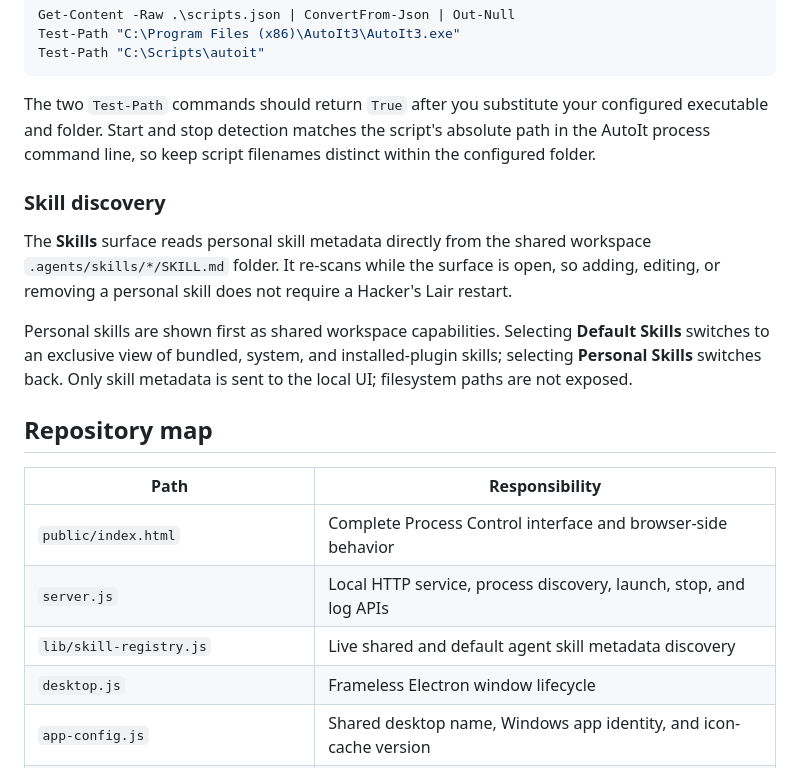
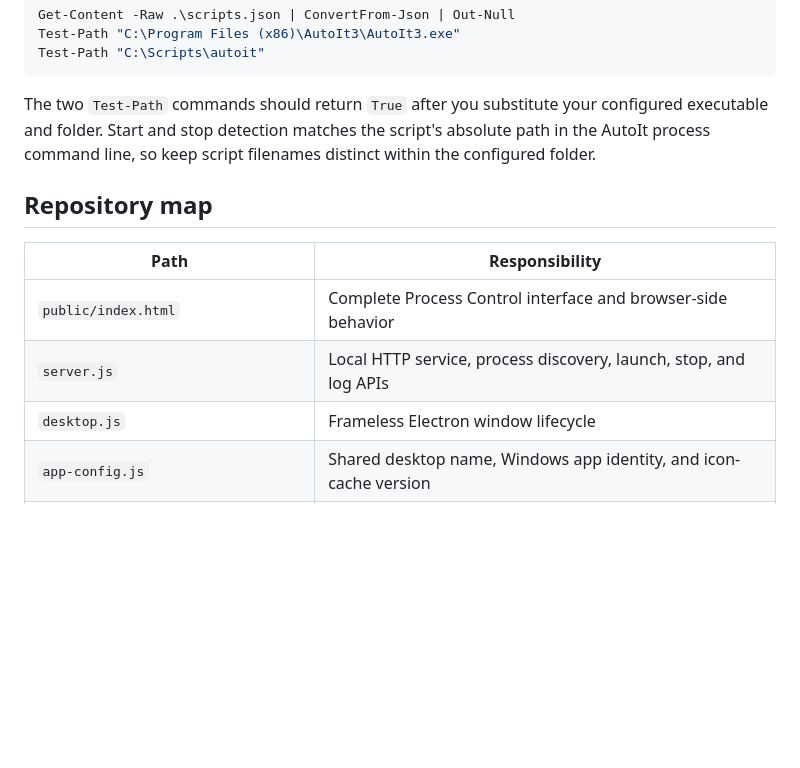
Before and after one commit to alfonza1/hackers-lair, a Markdown page: README.md, the part around one of its changes. GitHub-like rendering; blank space fills up the shorter version.

```diff
--- a/README.md
+++ b/README.md
@@ -242,25 +236,12 @@ configured executable and folder. Start and stop detection matches the script's
 absolute path in the AutoIt process command line, so keep script filenames
 distinct within the configured folder.
 
-### Skill discovery
-
-The **Skills** surface reads personal skill metadata directly from the shared
-workspace `.agents/skills/*/SKILL.md` folder. It re-scans while the surface is
-open, so adding, editing, or removing a personal skill does not require a
-Hacker's Lair restart.
-
-Personal skills are shown first as shared workspace capabilities. Selecting
-**Default Skills** switches to an exclusive view of bundled, system, and
-installed-plugin skills; selecting **Personal Skills** switches back. Only
-skill metadata is sent to the local UI; filesystem paths are not exposed.
-
 ## Repository map
 
 | Path | Responsibility |
 |---|---|
 | `public/index.html` | Complete Process Control interface and browser-side behavior |
 | `server.js` | Local HTTP service, process discovery, launch, stop, and log APIs |
-| `lib/skill-registry.js` | Live shared and default agent skill metadata discovery |
 | `desktop.js` | Frameless Electron window lifecycle |
 | `app-config.js` | Shared desktop name, Windows app identity, and icon-cache version |
 | `preload.js` | Restricted bridge for in-app window controls |
```
Also changed, not shown: other parts of README.md (+1 -7 lines), docs/screenshots/port-signals.png, docs/screenshots/scripts.png, docs/screenshots/skills.png (deleted), docs/screenshots/targets.png, 5 other files.
